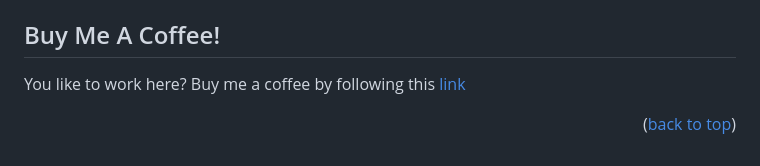
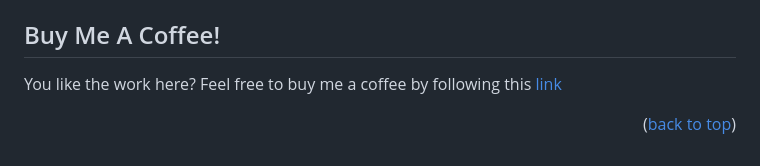
Before and after one commit to theOneAndOnlyOne/BeReel, a Markdown page: README.md, the part around the change. Rendered like a GitHub page.

```diff
--- a/README.md
+++ b/README.md
@@ -65,6 +65,6 @@ Distributed under the MIT License. See `LICENSE.txt` for more information.
 
 ## Buy Me A Coffee!
 
-You like to work here? Buy me a coffee by following this [link](https://www.buymeacoffee.com/theoneandonlyone)
+You like the work here? Feel free to buy me a coffee by following this [link](https://www.buymeacoffee.com/theoneandonlyone)
 
 <p align="right">(<a href="#readme-top">back to top</a>)</p>
```
